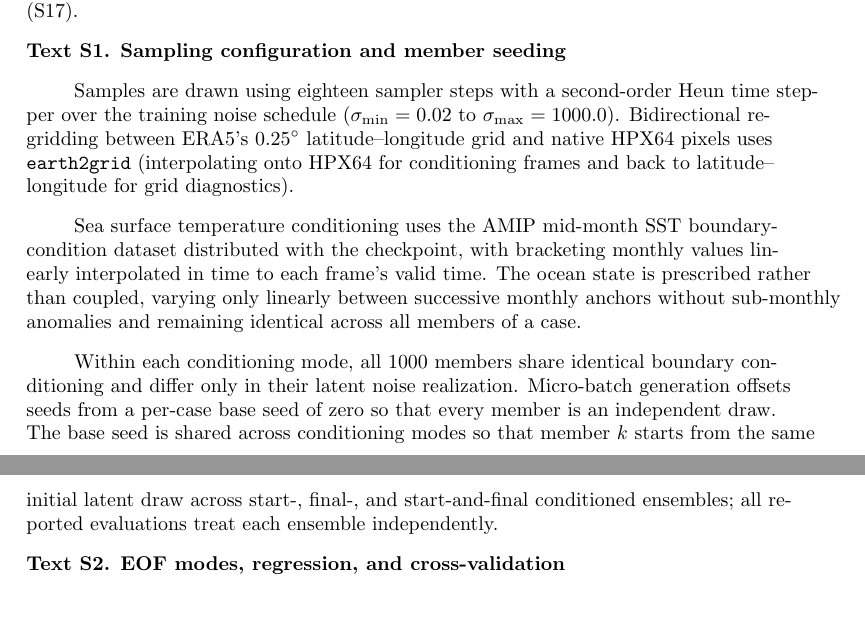
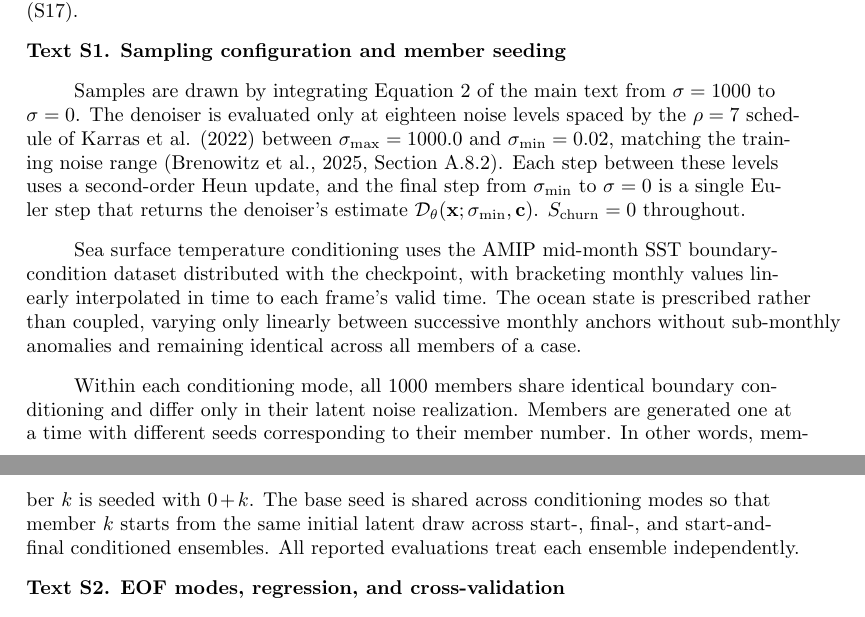
Before and after one commit to jerrylin96/rewinding-the-extremes, a LaTeX document (paper/extremes-on-rewind/main.tex, which reads paper/extremes-on-rewind/si.tex): two parts of pages 23 and 24 of 41, joined at a grey line, cut so that both start at the same text. Compiled offline with pdfLaTeX.

Commit message:
made corresponding changes to si.tex

```diff
--- a/paper/extremes-on-rewind/si.tex
+++ b/paper/extremes-on-rewind/si.tex
@@ -50,11 +50,11 @@ This supporting information document provides supporting text (Texts S1 to S5) a
 
 \noindent\textbf{Text S1. Sampling configuration and member seeding}
 
-Samples are drawn using eighteen sampler steps with a second-order Heun time stepper over the training noise schedule ($\sigma_{\min} = 0.02$ to $\sigma_{\max} = 1000.0$). Bidirectional regridding between ERA5's $0.25^{\circ}$ latitude--longitude grid and native HPX64 pixels uses \texttt{earth2grid} (interpolating onto HPX64 for conditioning frames and back to latitude--longitude for grid diagnostics).
+Samples are drawn by integrating Equation 2 of the main text from $\sigma = 1000$ to $\sigma = 0$. The denoiser is evaluated only at eighteen noise levels spaced by the $\rho = 7$ schedule of Karras et al. (2022) between $\sigma_{\max} = 1000.0$ and $\sigma_{\min} = 0.02$, matching the training noise range (Brenowitz et al., 2025, Section A.8.2). Each step between these levels uses a second-order Heun update, and the final step from $\sigma_{\min}$ to $\sigma = 0$ is a single Euler step that returns the denoiser's estimate $\mathcal{D}_\theta(\mathbf{x}; \sigma_{\min}, \mathbf{c})$. $S_{\text{churn}} = 0$ throughout.
 
 Sea surface temperature conditioning uses the AMIP mid-month SST boundary-condition dataset distributed with the checkpoint, with bracketing monthly values linearly interpolated in time to each frame's valid time. The ocean state is prescribed rather than coupled, varying only linearly between successive monthly anchors without sub-monthly anomalies and remaining identical across all members of a case.
 
-Within each conditioning mode, all 1000 members share identical boundary conditioning and differ only in their latent noise realization. Micro-batch generation offsets seeds from a per-case base seed of zero so that every member is an independent draw. The base seed is shared across conditioning modes so that member $k$ starts from the same initial latent draw across start-, final-, and start-and-final conditioned ensembles; all reported evaluations treat each ensemble independently.
+Within each conditioning mode, all 1000 members share identical boundary conditioning and differ only in their latent noise realization. Members are generated one at a time with different seeds corresponding to their member number. In other words, member $k$ is seeded with $0 + k$. The base seed is shared across conditioning modes so that member $k$ starts from the same initial latent draw across start-, final-, and start-and-final conditioned ensembles. All reported evaluations treat each ensemble independently.
 
 \noindent\textbf{Text S2. EOF modes, regression, and cross-validation}
 
```
